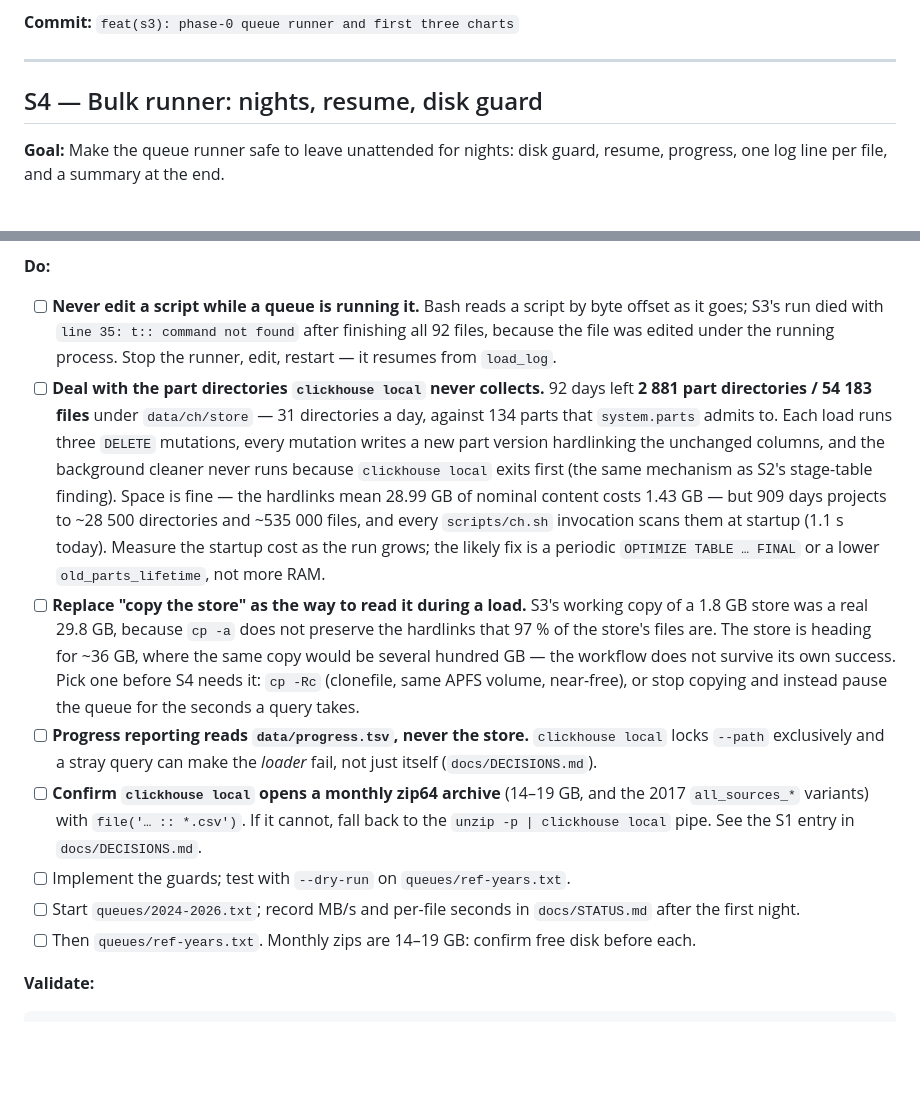
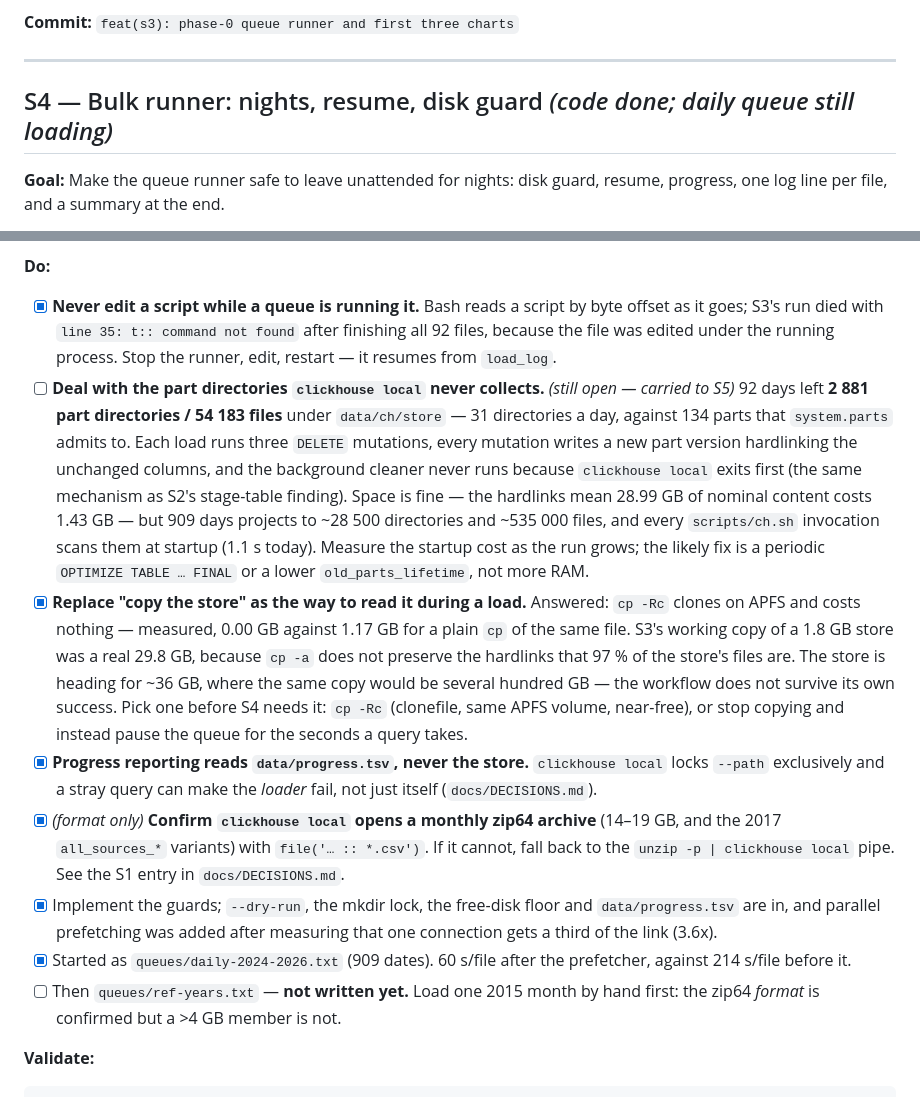
Before and after one commit to Maksim-Burtsev/seafolk, a Markdown page: docs/PLAN.md, 2 parts joined by grey strips. GitHub-like rendering; blank space fills up the shorter version.

Commit message:
docs(s4): tick the plan, carry the part-directory question to S5
Co-Authored-By: Claude Opus 5 (1M context) <noreply@anthropic.com>
Claude-Session: https://claude.ai/code/session_01S3Wm3DfTZexF6ygDWwUWod

````diff
--- a/docs/PLAN.md
+++ b/docs/PLAN.md
@@ -247,7 +247,7 @@ day → (a) is ~15 GB, (b) straight-lines to ~72 GB against a 70 GB budget, so
 
 ---
 
-## S4 — Bulk runner: nights, resume, disk guard
+## S4 — Bulk runner: nights, resume, disk guard *(code done; daily queue still loading)*
 
 **Goal:** Make the queue runner safe to leave unattended for nights: disk guard,
 resume, progress, one log line per file, and a summary at the end.
@@ -264,12 +264,13 @@ resume, progress, one log line per file, and a summary at the end.
   message counts; the coverage-drift reference used in S10.
 
 **Do:**
-- [ ] **Never edit a script while a queue is running it.** Bash reads a script
+- [x] **Never edit a script while a queue is running it.** Bash reads a script
       by byte offset as it goes; S3's run died with `line 35: t:: command not
       found` after finishing all 92 files, because the file was edited under
       the running process. Stop the runner, edit, restart — it resumes from
       `load_log`.
 - [ ] **Deal with the part directories `clickhouse local` never collects.**
+      *(still open — carried to S5)*
       92 days left **2 881 part directories / 54 183 files** under `data/ch/store`
       — 31 directories a day, against 134 parts that `system.parts` admits to.
       Each load runs three `DELETE` mutations, every mutation writes a new part
@@ -281,25 +282,29 @@ resume, progress, one log line per file, and a summary at the end.
       scans them at startup (1.1 s today). Measure the startup cost as the run
       grows; the likely fix is a periodic `OPTIMIZE TABLE … FINAL` or a lower
       `old_parts_lifetime`, not more RAM.
-- [ ] **Replace "copy the store" as the way to read it during a load.** S3's
+- [x] **Replace "copy the store" as the way to read it during a load.** Answered:
+      `cp -Rc` clones on APFS and costs nothing — measured, 0.00 GB against
+      1.17 GB for a plain `cp` of the same file. S3's
       working copy of a 1.8 GB store was a real 29.8 GB, because `cp -a` does
       not preserve the hardlinks that 97 % of the store's files are. The store
       is heading for ~36 GB, where the same copy would be several hundred GB —
       the workflow does not survive its own success. Pick one before S4 needs
       it: `cp -Rc` (clonefile, same APFS volume, near-free), or stop copying
       and instead pause the queue for the seconds a query takes.
-- [ ] **Progress reporting reads `data/progress.tsv`, never the store.**
+- [x] **Progress reporting reads `data/progress.tsv`, never the store.**
       `clickhouse local` locks `--path` exclusively and a stray query can make
       the *loader* fail, not just itself (`docs/DECISIONS.md`).
-- [ ] **Confirm `clickhouse local` opens a monthly zip64 archive** (14–19 GB, and
+- [x] *(format only)* **Confirm `clickhouse local` opens a monthly zip64 archive** (14–19 GB, and
       the 2017 `all_sources_*` variants) with `file('… :: *.csv')`. If it cannot,
       fall back to the `unzip -p | clickhouse local` pipe. See the S1 entry in
       `docs/DECISIONS.md`.
-- [ ] Implement the guards; test with `--dry-run` on `queues/ref-years.txt`.
-- [ ] Start `queues/2024-2026.txt`; record MB/s and per-file seconds in
-      `docs/STATUS.md` after the first night.
-- [ ] Then `queues/ref-years.txt`. Monthly zips are 14–19 GB: confirm free disk
-      before each.
+- [x] Implement the guards; `--dry-run`, the mkdir lock, the free-disk floor
+      and `data/progress.tsv` are in, and parallel prefetching was added after
+      measuring that one connection gets a third of the link (3.6x).
+- [x] Started as `queues/daily-2024-2026.txt` (909 dates). 60 s/file after the
+      prefetcher, against 214 s/file before it.
+- [ ] Then `queues/ref-years.txt` — **not written yet.** Load one 2015 month by
+      hand first: the zip64 *format* is confirmed but a >4 GB member is not.
 
 **Validate:**
 ```bash
````
